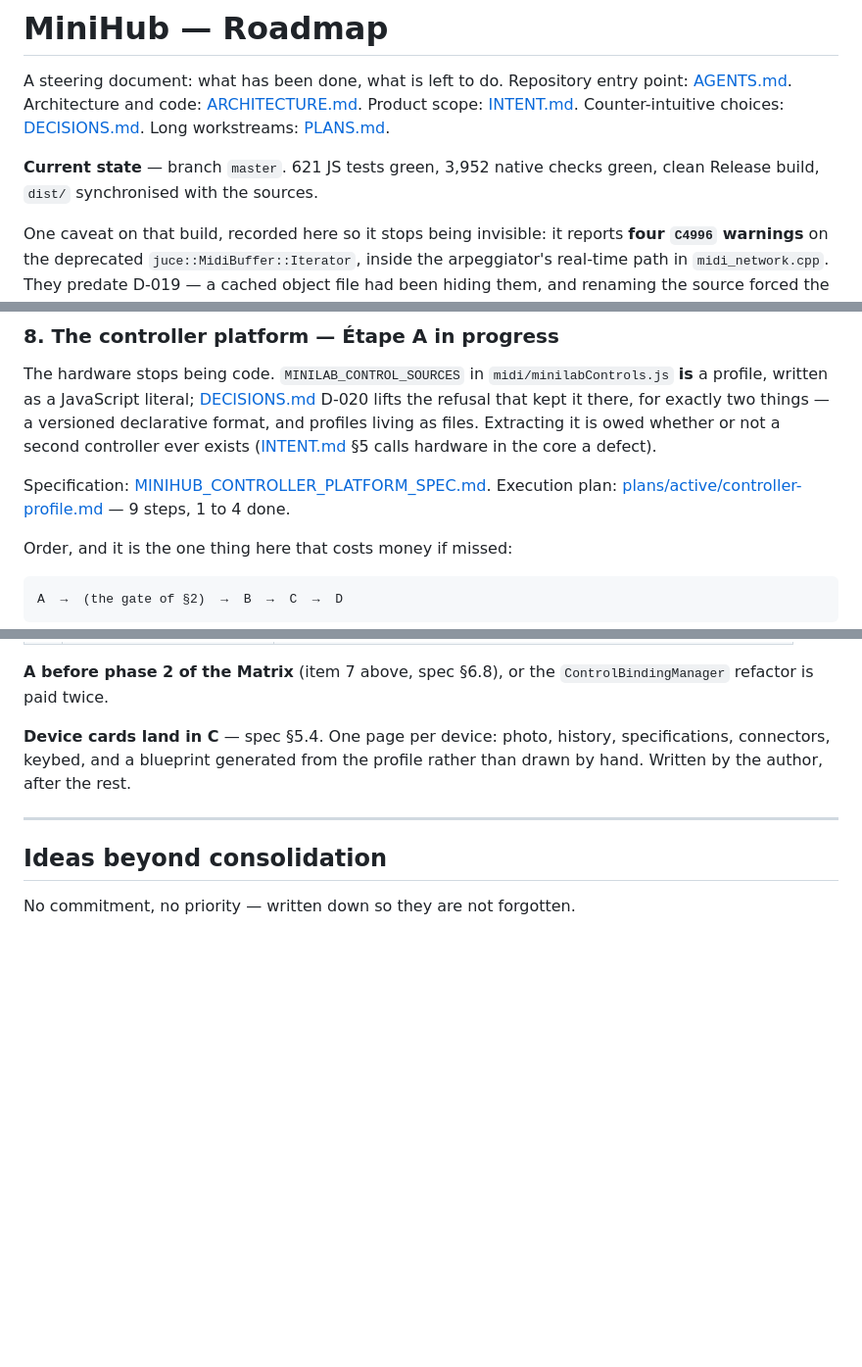
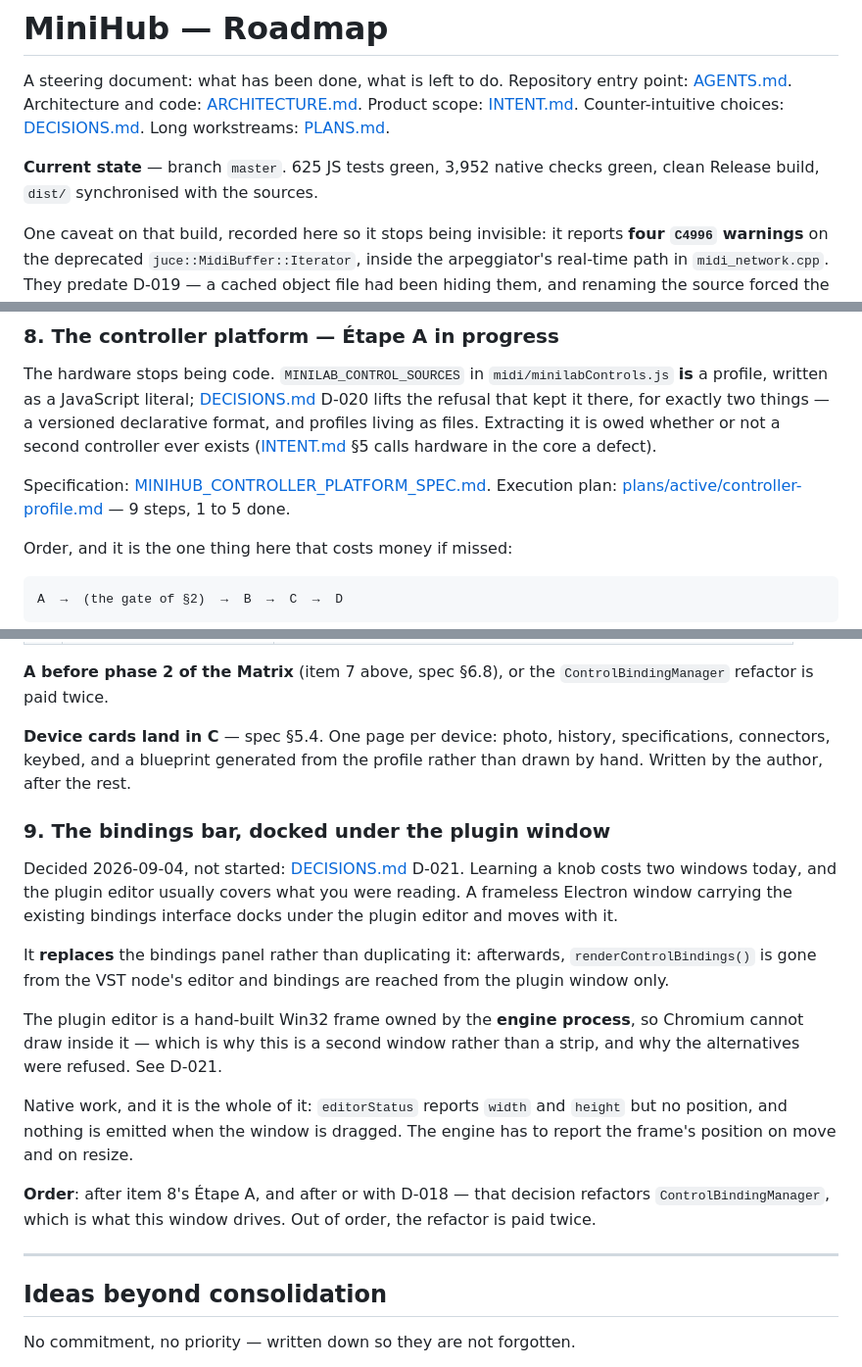
Before and after one commit to DavidfromMonaco/minihub, a Markdown page: ROADMAP.md, 3 parts joined by grey strips. Shown at 98% size. Rendered like a GitHub page; blank space fills up the shorter version.

```diff
--- a/ROADMAP.md
+++ b/ROADMAP.md
@@ -7,7 +7,7 @@ Counter-intuitive choices: [DECISIONS.md](DECISIONS.md). Long workstreams:
 [PLANS.md](PLANS.md).
 
 **Current state** — branch `master`.
-621 JS tests green, 3,952 native checks green, clean Release build, `dist/`
+625 JS tests green, 3,952 native checks green, clean Release build, `dist/`
 synchronised with the sources.
 
 One caveat on that build, recorded here so it stops being invisible: it reports
@@ -275,7 +275,7 @@ files. Extracting it is owed whether or not a second controller ever exists
 Specification: [MINIHUB_CONTROLLER_PLATFORM_SPEC.md](MINIHUB_CONTROLLER_PLATFORM_SPEC.md).
 Execution plan:
 [plans/active/controller-profile.md](plans/active/controller-profile.md) — 9
-steps, 1 to 4 done.
+steps, 1 to 5 done.
 
 Order, and it is the one thing here that costs money if missed:
 
@@ -297,6 +297,29 @@ A  →  (the gate of §2)  →  B  →  C  →  D
 specifications, connectors, keybed, and a blueprint generated from the profile
 rather than drawn by hand. Written by the author, after the rest.
 
+### 9. The bindings bar, docked under the plugin window
+
+Decided 2026-09-04, not started: [DECISIONS.md](DECISIONS.md) D-021. Learning a
+knob costs two windows today, and the plugin editor usually covers what you were
+reading. A frameless Electron window carrying the existing bindings interface
+docks under the plugin editor and moves with it.
+
+It **replaces** the bindings panel rather than duplicating it: afterwards,
+`renderControlBindings()` is gone from the VST node's editor and bindings are
+reached from the plugin window only.
+
+The plugin editor is a hand-built Win32 frame owned by the **engine process**, so
+Chromium cannot draw inside it — which is why this is a second window rather than
+a strip, and why the alternatives were refused. See D-021.
+
+Native work, and it is the whole of it: `editorStatus` reports `width` and
+`height` but no position, and nothing is emitted when the window is dragged. The
+engine has to report the frame's position on move and on resize.
+
+**Order**: after item 8's Étape A, and after or with D-018 — that decision
+refactors `ControlBindingManager`, which is what this window drives. Out of
+order, the refactor is paid twice.
+
 ---
 
 ## Ideas beyond consolidation
```
Also changed, not shown: DECISIONS.md (+82 -0 lines).
